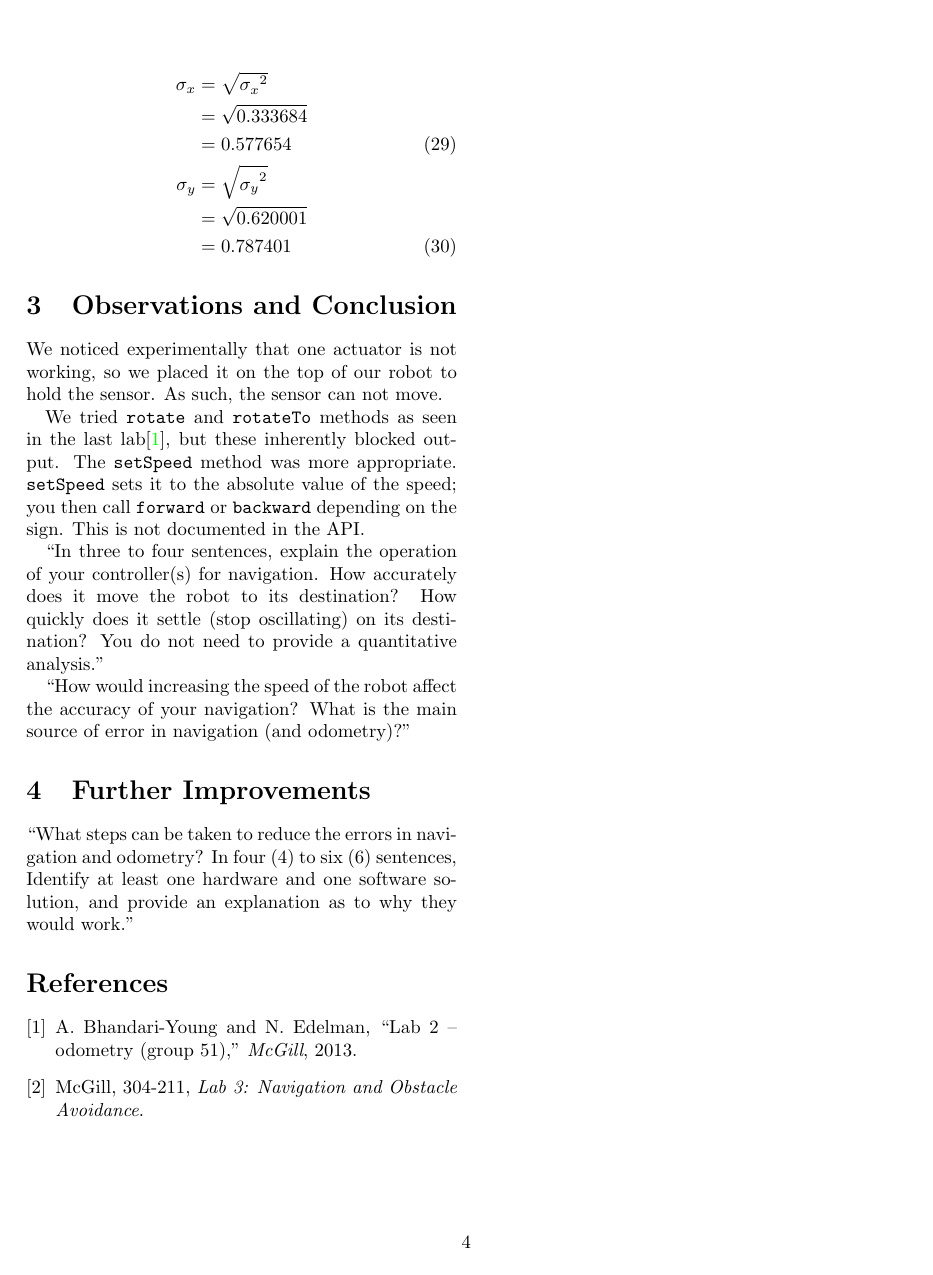
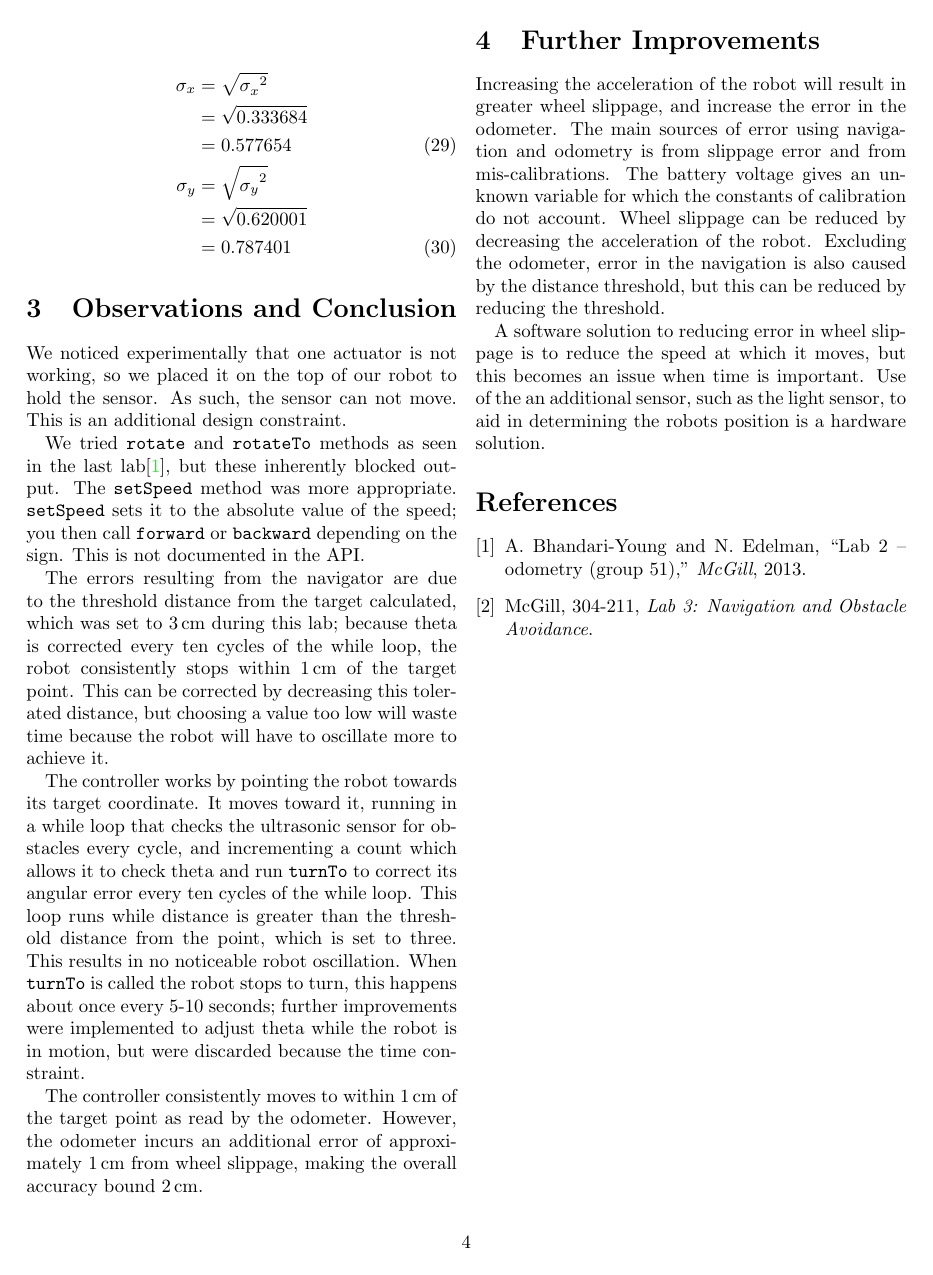
Before and after one commit to YounesB-McGill/McGill-DPM, a LaTeX document (Navigation/doc/Lab3.tex): page 4 of 4. Compiled offline with pdfLaTeX.

Commit message:
merged the lab provided by Alex; edited

```diff
--- a/Navigation/doc/Lab3.tex
+++ b/Navigation/doc/Lab3.tex
@@ -267,17 +267,21 @@ Calculate the corrected sample standard deviation from the variance (Equation~\r
 
 \section{Observations and Conclusion}
 
-We noticed experimentally that one actuator is not working, so we placed it on the top of our robot to hold the sensor. As such, the sensor can not move.
+We noticed experimentally that one actuator is not working, so we placed it on the top of our robot to hold the sensor. As such, the sensor can not move. This is an additional design constraint.
 
 We tried {\tt rotate} and {\tt rotateTo} methods as seen in the last lab\cite{alexneil2}, but these inherently blocked output. The {\tt setSpeed} method was more appropriate. {\tt setSpeed} sets it to the absolute value of the speed; you then call {\tt forward} or {\tt backward} depending on the sign. This is not documented in the API.
 
-``In three to four sentences, explain the operation of your controller(s) for navigation. How accurately does it move the robot to its destination? How quickly does it settle (stop oscillating) on its destination? You do not need to provide a quantitative analysis.''
+The errors resulting from the navigator are due to the threshold distance from the target calculated, which was set to 3\,cm during this lab; because theta is corrected every ten cycles of the while loop, the robot consistently stops within 1\,cm of the target point. This can be corrected by decreasing this tolerated distance, but choosing a value too low will waste time because the robot will have to oscillate more to achieve it.
 
-``How would increasing the speed of the robot affect the accuracy of your navigation? What is the main source of error in navigation (and odometry)?''
+The controller works by pointing the robot towards its target coordinate. It moves toward it, running in a while loop that checks the ultrasonic sensor for obstacles every cycle, and incrementing a count which allows it to check theta and run {\tt turnTo} to correct its angular error every ten cycles of the while loop. This loop runs while distance is greater than the threshold distance from the point, which is set to three. This results in no noticeable robot oscillation. When {\tt turnTo} is called the robot stops to turn, this happens about once every 5-10 seconds; further improvements were implemented to adjust theta while the robot is in motion, but were discarded because the time constraint.
+
+The controller consistently moves to within 1\,cm of the target point as read by the odometer. However, the odometer incurs an additional error of approximately 1\,cm from wheel slippage, making the overall accuracy bound 2\,cm.
 
 \section{Further Improvements}
 
-``What steps can be taken to reduce the errors in navigation and odometry? In four (4) to six (6) sentences, Identify at least one hardware and one software solution, and provide an explanation as to why they would work.''
+Increasing the acceleration of the robot will result in greater wheel slippage, and increase the error in the odometer. The main sources of error using navigation and odometry is from slippage error and from mis-calibrations. The battery voltage gives an unknown variable for which the constants of calibration do not account. Wheel slippage can be reduced by decreasing the acceleration of the robot. Excluding the odometer, error in the navigation is also caused by the distance threshold, but this can be reduced by reducing the threshold.
+
+A software solution to reducing error in wheel slippage is to reduce the speed at which it moves, but this becomes an issue when time is important. Use of the an additional sensor, such as the light sensor, to aid in determining the robots position is a hardware solution.
 
 \bibliography{lab3}
 
```
Also changed, not shown: Navigation/doc/Lab3.pdf.
